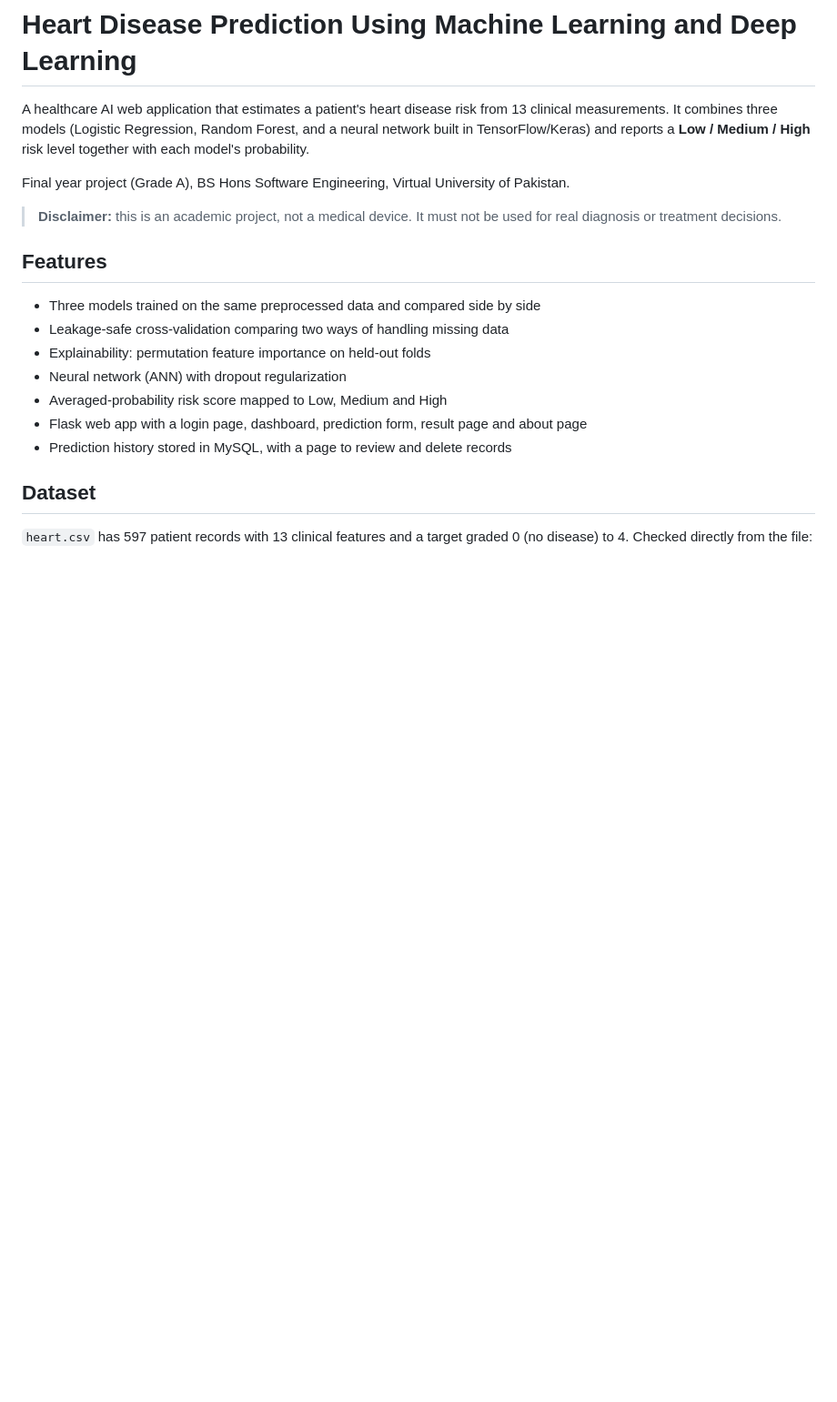
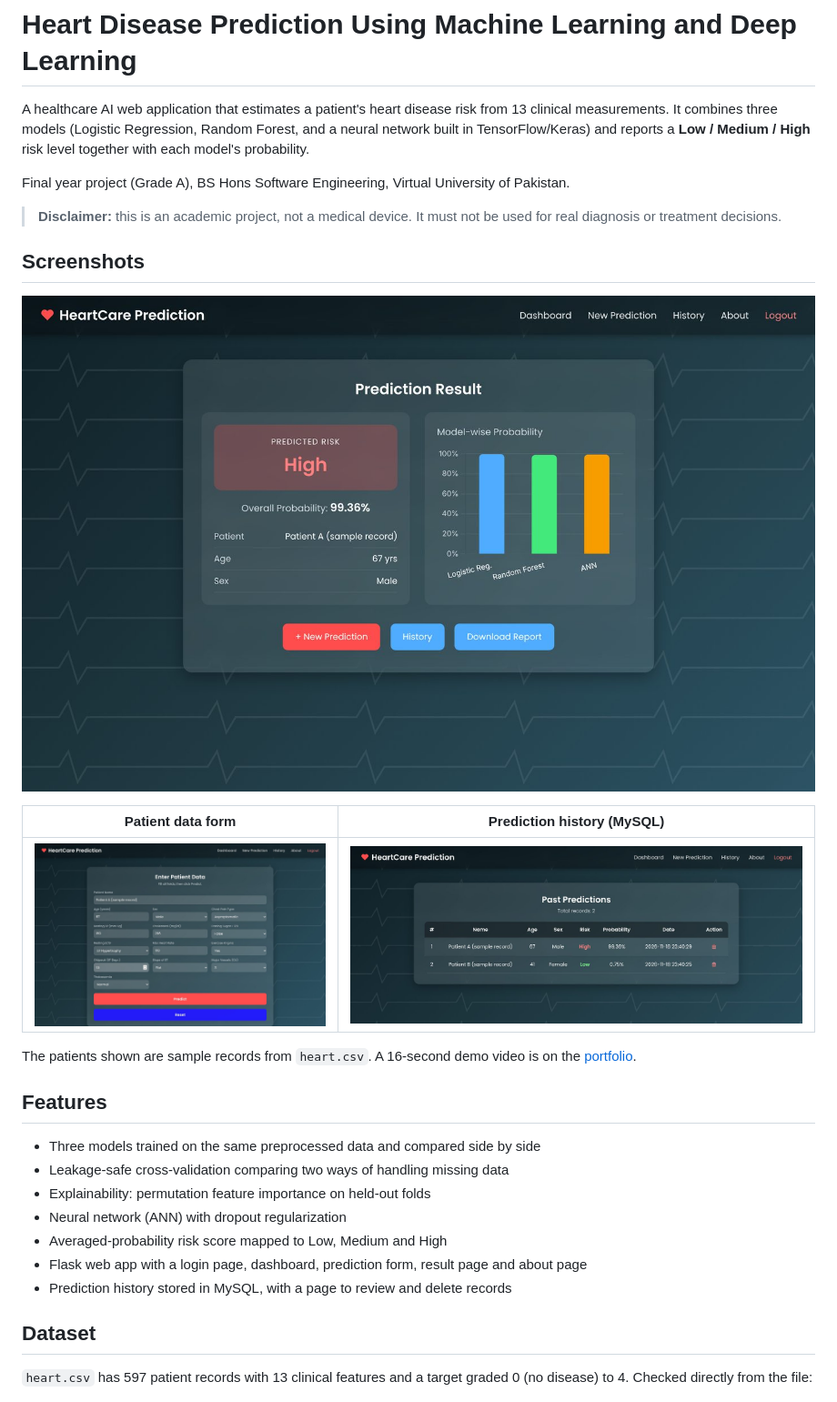
Before and after one commit to rizwannazir333/heart-disease-prediction-final-year-project, a Markdown page: README.md, the part around the change. Shown at 91% size. GitHub-like rendering; pictures changed too: docs/heartcare_form.jpg (added), docs/heartcare_history.jpg (added), docs/heartcare_result.jpg (added); blank space fills up the shorter version.

Commit message:
Add app screenshots to README
Co-Authored-By: Claude Opus 5.5 <noreply@anthropic.com>
Claude-Session: https://claude.ai/code/session_01RjHj6t1a6dCs4nNV1gEd65

```diff
--- a/README.md
+++ b/README.md
@@ -5,6 +5,16 @@ A healthcare AI web application that estimates a patient's heart disease risk fr
 Final year project (Grade A), BS Hons Software Engineering, Virtual University of Pakistan.
 
 > **Disclaimer:** this is an academic project, not a medical device. It must not be used for real diagnosis or treatment decisions.
+
+## Screenshots
+
+![Prediction result: High risk with each model's probability](docs/heartcare_result.jpg)
+
+| Patient data form | Prediction history (MySQL) |
+| --- | --- |
+| ![Patient data form](docs/heartcare_form.jpg) | ![Prediction history](docs/heartcare_history.jpg) |
+
+The patients shown are sample records from `heart.csv`. A 16-second demo video is on the [portfolio](https://rizwannazir333.github.io/portfolio-rizwan/#projects).
 
 ## Features
 
```
